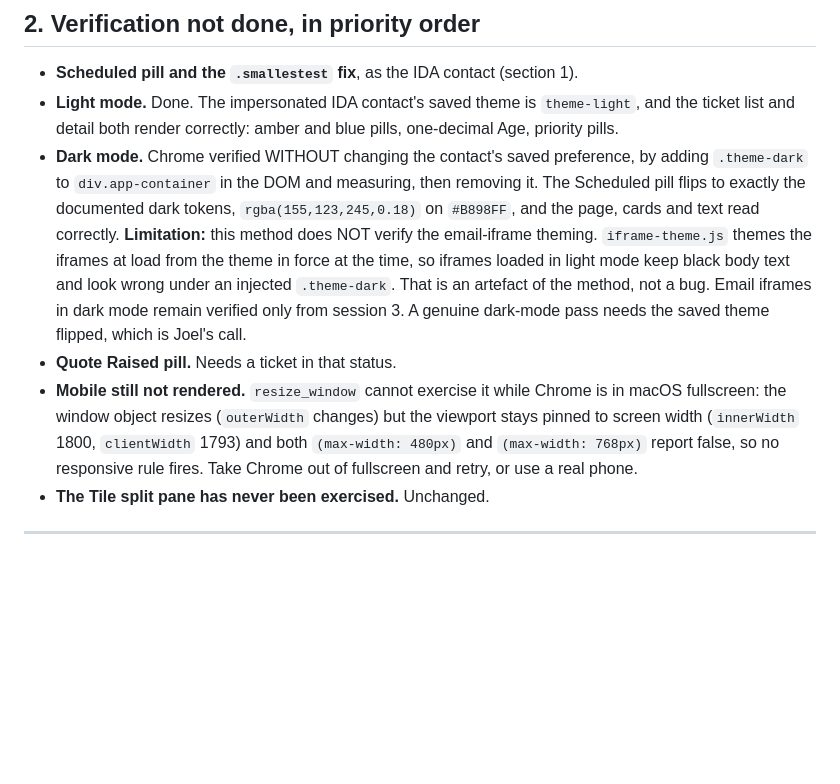
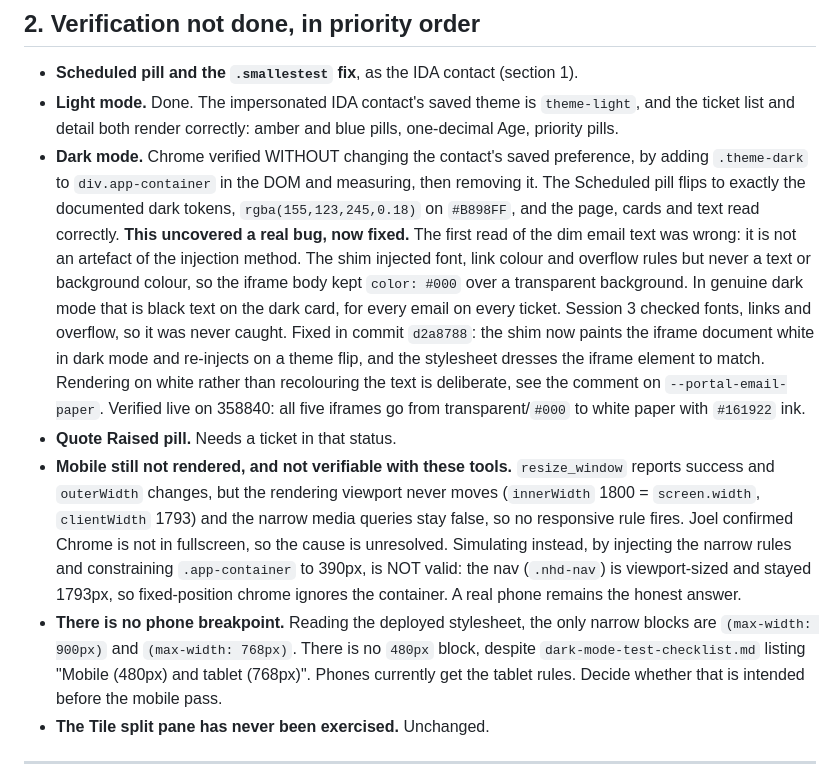
Before and after one commit to Interconnekt/HaloPSA-Styling, a Markdown page: HANDOFF-2026-09-02-session-4.md, the part around the change. Rendered like a GitHub page; blank space fills up the shorter version.

Commit message:
docs: iframe dark-mode bug was real, mobile not verifiable, no 480px breakpoint
Co-Authored-By: Claude Opus 5 <noreply@anthropic.com>

```diff
--- a/HANDOFF-2026-09-02-session-4.md
+++ b/HANDOFF-2026-09-02-session-4.md
@@ -98,20 +98,36 @@ Two things learned while looking:
   and measuring, then removing it. The Scheduled pill flips to exactly
   the documented dark tokens, `rgba(155,123,245,0.18)` on `#B898FF`,
   and the page, cards and text read correctly.
-  **Limitation:** this method does NOT verify the email-iframe
-  theming. `iframe-theme.js` themes the iframes at load from the theme
-  in force at the time, so iframes loaded in light mode keep black body
-  text and look wrong under an injected `.theme-dark`. That is an
-  artefact of the method, not a bug. Email iframes in dark mode remain
-  verified only from session 3. A genuine dark-mode pass needs the
-  saved theme flipped, which is Joel's call.
+  **This uncovered a real bug, now fixed.** The first read of the dim
+  email text was wrong: it is not an artefact of the injection method.
+  The shim injected font, link colour and overflow rules but never a
+  text or background colour, so the iframe body kept `color: #000`
+  over a transparent background. In genuine dark mode that is black
+  text on the dark card, for every email on every ticket. Session 3
+  checked fonts, links and overflow, so it was never caught. Fixed in
+  commit `d2a8788`: the shim now paints the iframe document white in
+  dark mode and re-injects on a theme flip, and the stylesheet dresses
+  the iframe element to match. Rendering on white rather than
+  recolouring the text is deliberate, see the comment on
+  `--portal-email-paper`. Verified live on 358840: all five iframes go
+  from transparent/`#000` to white paper with `#161922` ink.
 - **Quote Raised pill.** Needs a ticket in that status.
-- **Mobile still not rendered.** `resize_window` cannot exercise it
-  while Chrome is in macOS fullscreen: the window object resizes
-  (`outerWidth` changes) but the viewport stays pinned to screen width
-  (`innerWidth` 1800, `clientWidth` 1793) and both `(max-width: 480px)`
-  and `(max-width: 768px)` report false, so no responsive rule fires.
-  Take Chrome out of fullscreen and retry, or use a real phone.
+- **Mobile still not rendered, and not verifiable with these tools.**
+  `resize_window` reports success and `outerWidth` changes, but the
+  rendering viewport never moves (`innerWidth` 1800 = `screen.width`,
+  `clientWidth` 1793) and the narrow media queries stay false, so no
+  responsive rule fires. Joel confirmed Chrome is not in fullscreen,
+  so the cause is unresolved. Simulating instead, by injecting the
+  narrow rules and constraining `.app-container` to 390px, is NOT
+  valid: the nav (`.nhd-nav`) is viewport-sized and stayed 1793px, so
+  fixed-position chrome ignores the container. A real phone remains
+  the honest answer.
+- **There is no phone breakpoint.** Reading the deployed stylesheet,
+  the only narrow blocks are `(max-width: 900px)` and
+  `(max-width: 768px)`. There is no `480px` block, despite
+  `dark-mode-test-checklist.md` listing "Mobile (480px) and tablet
+  (768px)". Phones currently get the tablet rules. Decide whether that
+  is intended before the mobile pass.
 - **The Tile split pane has never been exercised.** Unchanged.
 
 ---
```
